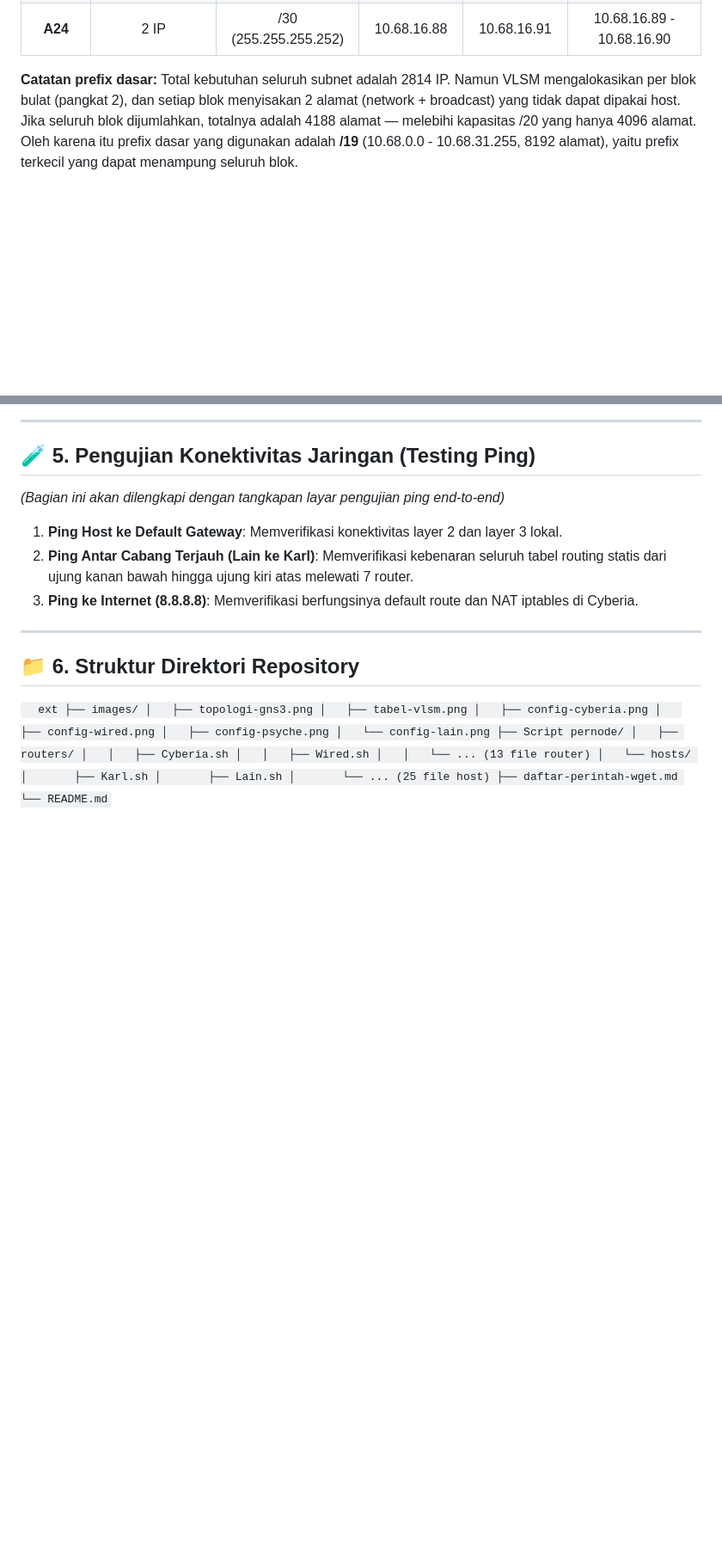
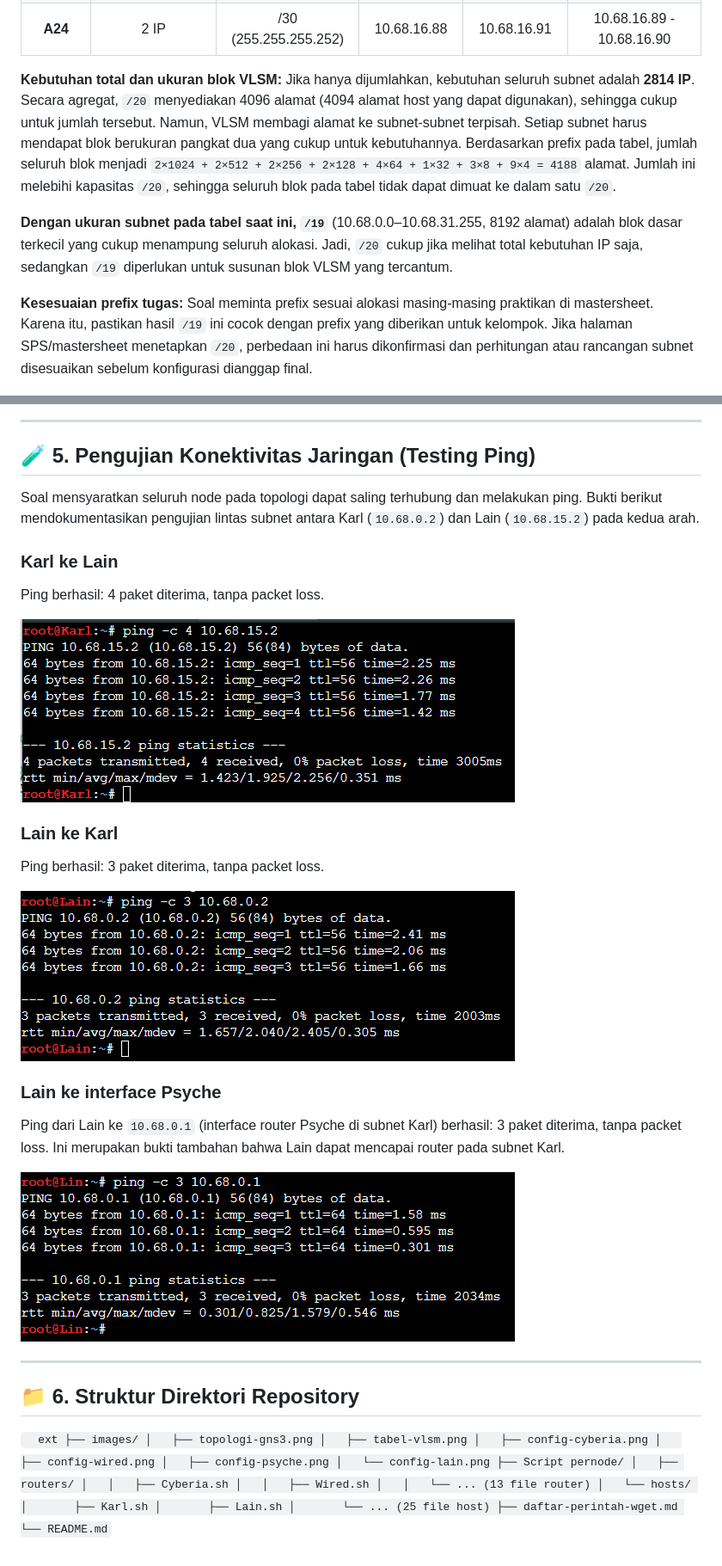
Before and after one commit to Kangproo/Jarkom-Modul-4-2026-K-09, a Markdown page: README.md, 2 parts joined by grey strips. Shown at 86% size. Drawn GitHub-style; pictures changed too: images/ping-karl-ke-lain.png (added), images/ping-lain-ke-karl.png (added), images/ping-lain-ke-psyche.png (added); blank space fills up the shorter version.

Commit message:
revisi readme vlsm dan gambar

```diff
--- a/README.md
+++ b/README.md
@@ -59,7 +59,11 @@ Pengalokasian alamat IP diurutkan dari subnet dengan kebutuhan IP terbesar ke te
 | **A22** | 2 IP | /30 (255.255.255.252) | 10.68.16.84 | 10.68.16.87 | 10.68.16.85 - 10.68.16.86 |
 | **A24** | 2 IP | /30 (255.255.255.252) | 10.68.16.88 | 10.68.16.91 | 10.68.16.89 - 10.68.16.90 |
 
-**Catatan prefix dasar:** Total kebutuhan seluruh subnet adalah 2814 IP. Namun VLSM mengalokasikan per blok bulat (pangkat 2), dan setiap blok menyisakan 2 alamat (network + broadcast) yang tidak dapat dipakai host. Jika seluruh blok dijumlahkan, totalnya adalah 4188 alamat — melebihi kapasitas /20 yang hanya 4096 alamat. Oleh karena itu prefix dasar yang digunakan adalah **/19** (10.68.0.0 - 10.68.31.255, 8192 alamat), yaitu prefix terkecil yang dapat menampung seluruh blok.
+**Kebutuhan total dan ukuran blok VLSM:** Jika hanya dijumlahkan, kebutuhan seluruh subnet adalah **2814 IP**. Secara agregat, `/20` menyediakan 4096 alamat (4094 alamat host yang dapat digunakan), sehingga cukup untuk jumlah tersebut. Namun, VLSM membagi alamat ke subnet-subnet terpisah. Setiap subnet harus mendapat blok berukuran pangkat dua yang cukup untuk kebutuhannya. Berdasarkan prefix pada tabel, jumlah seluruh blok menjadi `2×1024 + 2×512 + 2×256 + 2×128 + 4×64 + 1×32 + 3×8 + 9×4 = 4188` alamat. Jumlah ini melebihi kapasitas `/20`, sehingga seluruh blok pada tabel tidak dapat dimuat ke dalam satu `/20`.
+
+**Dengan ukuran subnet pada tabel saat ini, `/19`** (10.68.0.0–10.68.31.255, 8192 alamat) adalah blok dasar terkecil yang cukup menampung seluruh alokasi. Jadi, `/20` cukup jika melihat total kebutuhan IP saja, sedangkan `/19` diperlukan untuk susunan blok VLSM yang tercantum.
+
+**Kesesuaian prefix tugas:** Soal meminta prefix sesuai alokasi masing-masing praktikan di mastersheet. Karena itu, pastikan hasil `/19` ini cocok dengan prefix yang diberikan untuk kelompok. Jika halaman SPS/mastersheet menetapkan `/20`, perbedaan ini harus dikonfirmasi dan perhitungan atau rancangan subnet disesuaikan sebelum konfigurasi dianggap final.
 
 ![Tabel VLSM](images/tabel-vlsm.png)
 
@@ -103,11 +132,22 @@ Setiap host dikonfigurasi dengan IP statis dan diarahkan ke default gateway rout
 ---
 
 ## 🧪 5. Pengujian Konektivitas Jaringan (Testing Ping)
-*(Bagian ini akan dilengkapi dengan tangkapan layar pengujian ping end-to-end)*
+Soal mensyaratkan seluruh node pada topologi dapat saling terhubung dan melakukan ping. Bukti berikut mendokumentasikan pengujian lintas subnet antara Karl (`10.68.0.2`) dan Lain (`10.68.15.2`) pada kedua arah.
 
-1. **Ping Host ke Default Gateway**: Memverifikasi konektivitas layer 2 dan layer 3 lokal.
-2. **Ping Antar Cabang Terjauh (Lain ke Karl)**: Memverifikasi kebenaran seluruh tabel routing statis dari ujung kanan bawah hingga ujung kiri atas melewati 7 router.
-3. **Ping ke Internet (8.8.8.8)**: Memverifikasi berfungsinya default route dan NAT iptables di Cyberia.
+### Karl ke Lain
+Ping berhasil: 4 paket diterima, tanpa packet loss.
+
+![Bukti ping dari Karl ke Lain](images/ping-karl-ke-lain.png)
+
+### Lain ke Karl
+Ping berhasil: 3 paket diterima, tanpa packet loss.
+
+![Bukti ping dari Lain ke Karl](images/ping-lain-ke-karl.png)
+
+### Lain ke interface Psyche
+Ping dari Lain ke `10.68.0.1` (interface router Psyche di subnet Karl) berhasil: 3 paket diterima, tanpa packet loss. Ini merupakan bukti tambahan bahwa Lain dapat mencapai router pada subnet Karl.
+
+![Bukti ping dari Lain ke Psyche](images/ping-lain-ke-psyche.png)
 
 ---
 
```
Also changed, not shown: other parts of README.md (+25 -0 lines).
